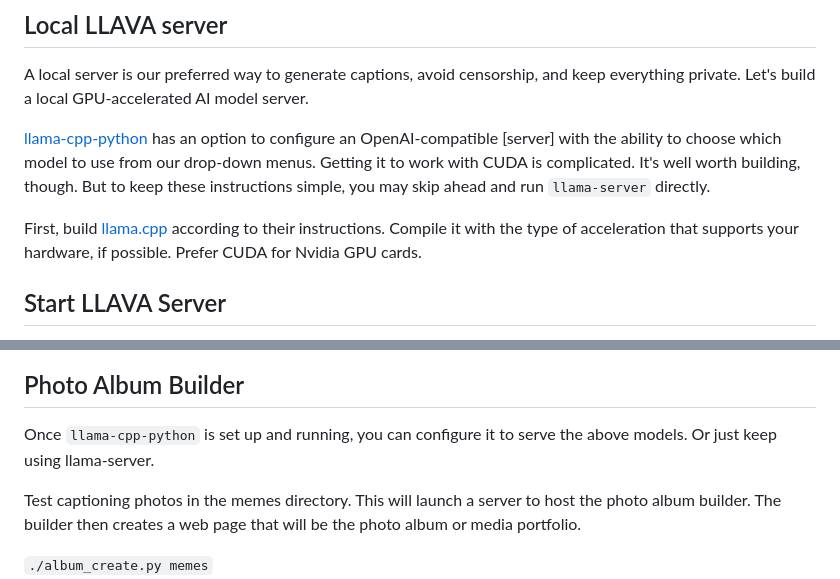
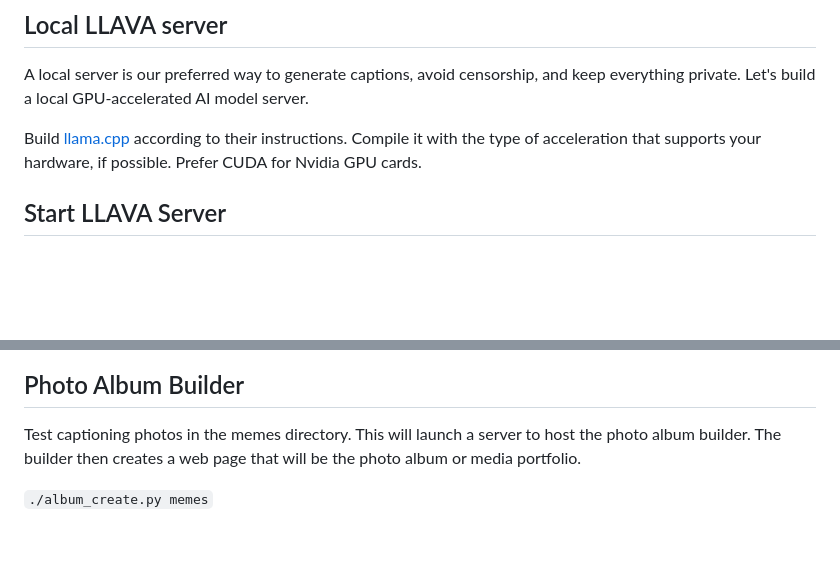
Before and after one commit to themanyone/FindAImage, a Markdown page: README.md, 2 parts joined by grey strips. GitHub-like rendering; blank space fills up the shorter version.

Commit message:
readme: remove llama-cpp-python

```diff
--- a/README.md
+++ b/README.md
@@ -56,9 +57,7 @@ export OPENAI_API_KEY=<my API key>
 
 A local server is our preferred way to generate captions, avoid censorship, and keep everything private. Let's build a local GPU-accelerated AI model server.
 
-[llama-cpp-python](https://github.com/abetlen/llama-cpp-python) has an option to configure an OpenAI-compatible [server] with the ability to choose which model to use from our drop-down menus. Getting it to work with CUDA is complicated. It's well worth building, though. But to keep these instructions simple, you may skip ahead and run `llama-server` directly.
-
-First, build [llama.cpp](https://github.com/ggml-org/llama.cpp) according to their instructions. Compile it with the type of acceleration that supports your hardware, if possible. Prefer CUDA for Nvidia GPU cards.
+Build [llama.cpp](https://github.com/ggml-org/llama.cpp) according to their instructions. Compile it with the type of acceleration that supports your hardware, if possible. Prefer CUDA for Nvidia GPU cards.
 
 ## Start LLAVA Server
 
@@ -89,8 +88,6 @@ This starts a chat server (yes, yet another server--a web server this time) so,
 ![chat](chat.png)
 
 ## Photo Album Builder
-
-Once `llama-cpp-python` is set up and running, you can configure it to serve the above models. Or just keep using llama-server.
 
 Test captioning photos in the memes directory. This will launch a server to host the photo album builder. The builder then creates a web page that will be the photo album or media portfolio.
 
```
Also changed, not shown: other parts of README.md (+1 -0 lines).
